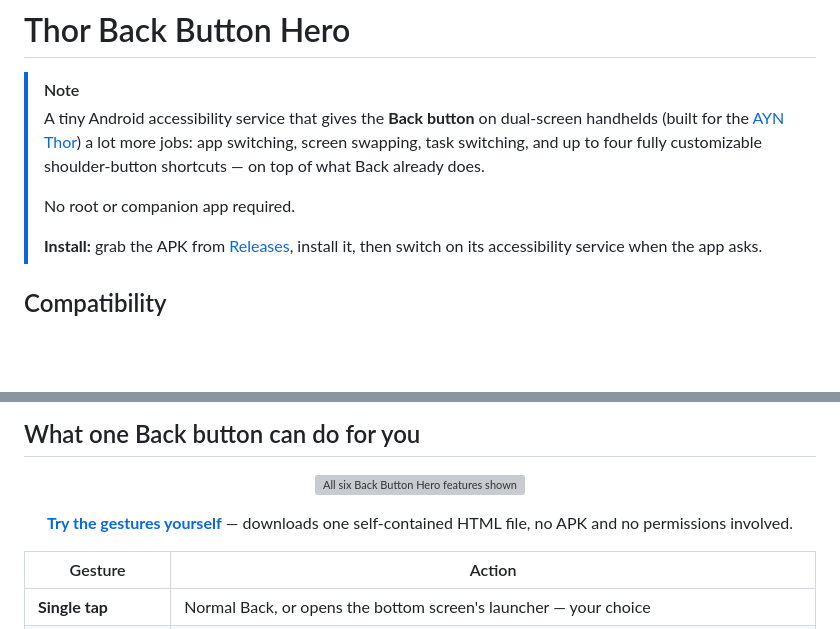
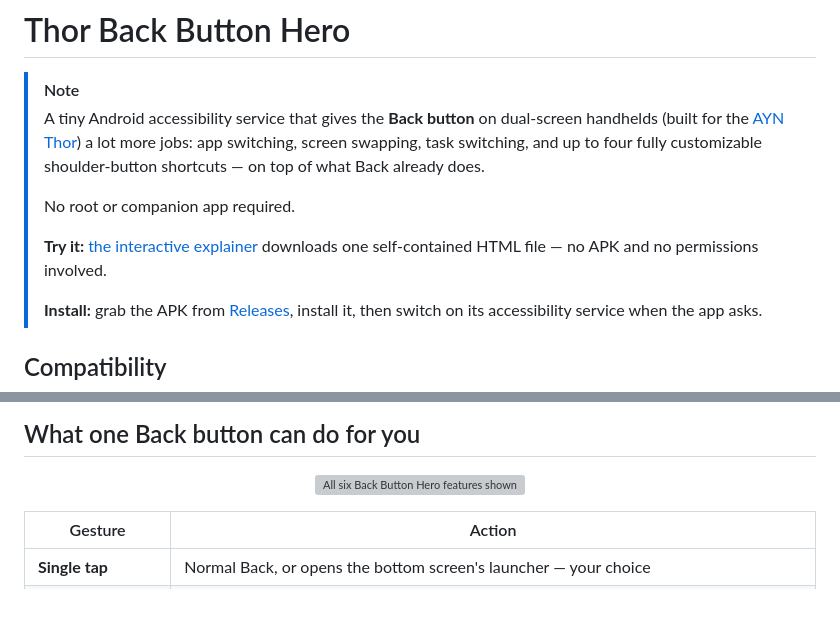
Before and after one commit to denissteinhorst/thor-back-button-hero, a Markdown page: README.md, 2 parts joined by grey strips. Rendered like a GitHub page; blank space fills up the shorter version; grey boxes are pictures that could not be loaded.

Commit message:
docs: move the explainer link into the callout, above Install
The "try it" pointer belongs next to the install line rather than
under the GIF, so the callout now carries both and the standalone
line below the image is gone. Verified through GitHub's markdown API
that the alert still renders and all three links resolve.

The AYN Thor link cannot be made to open in a new tab: GitHub's
sanitizer strips target and rel from rendered markdown, replacing them
with rel="nofollow". Confirmed against the same API.

```diff
--- a/README.md
+++ b/README.md
@@ -28,6 +28,9 @@
 >
 > No root or companion app required.
 >
+> **Try it:** [the interactive explainer][explainer-url] downloads one
+> self-contained HTML file — no APK and no permissions involved.
+>
 > **Install:** grab the APK from [Releases][release-url], install it, then switch
 > on its accessibility service when the app asks.
 
@@ -46,9 +49,6 @@ see the [FAQ](docs/FAQ.md#compatibility).
 <div align="center">
 
 ![All six Back Button Hero features shown on a simplified diagram of the device](docs/assets/gestures.gif)
-
-**[Try the gestures yourself][explainer-url]** — downloads one self-contained
-HTML file, no APK and no permissions involved.
 
 </div>
 
```
